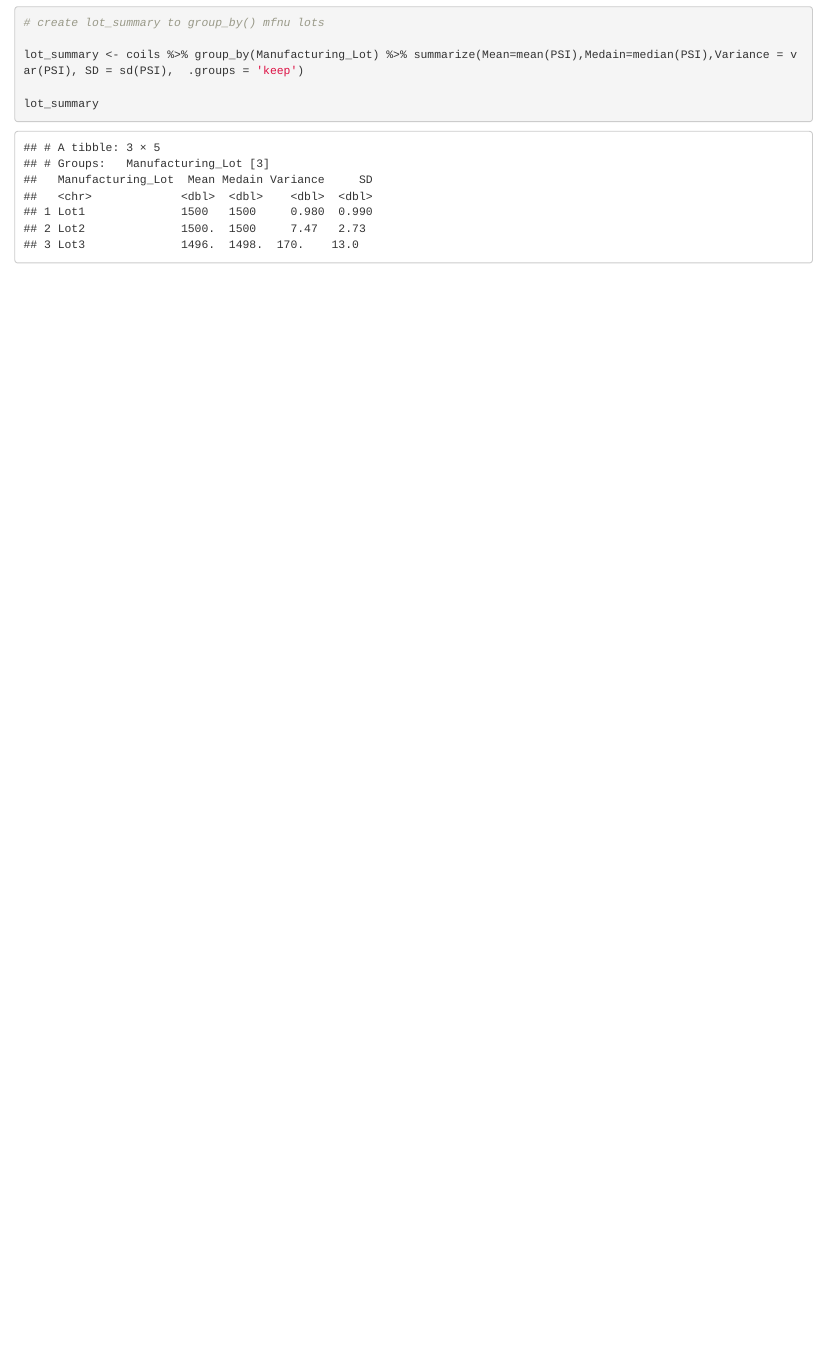
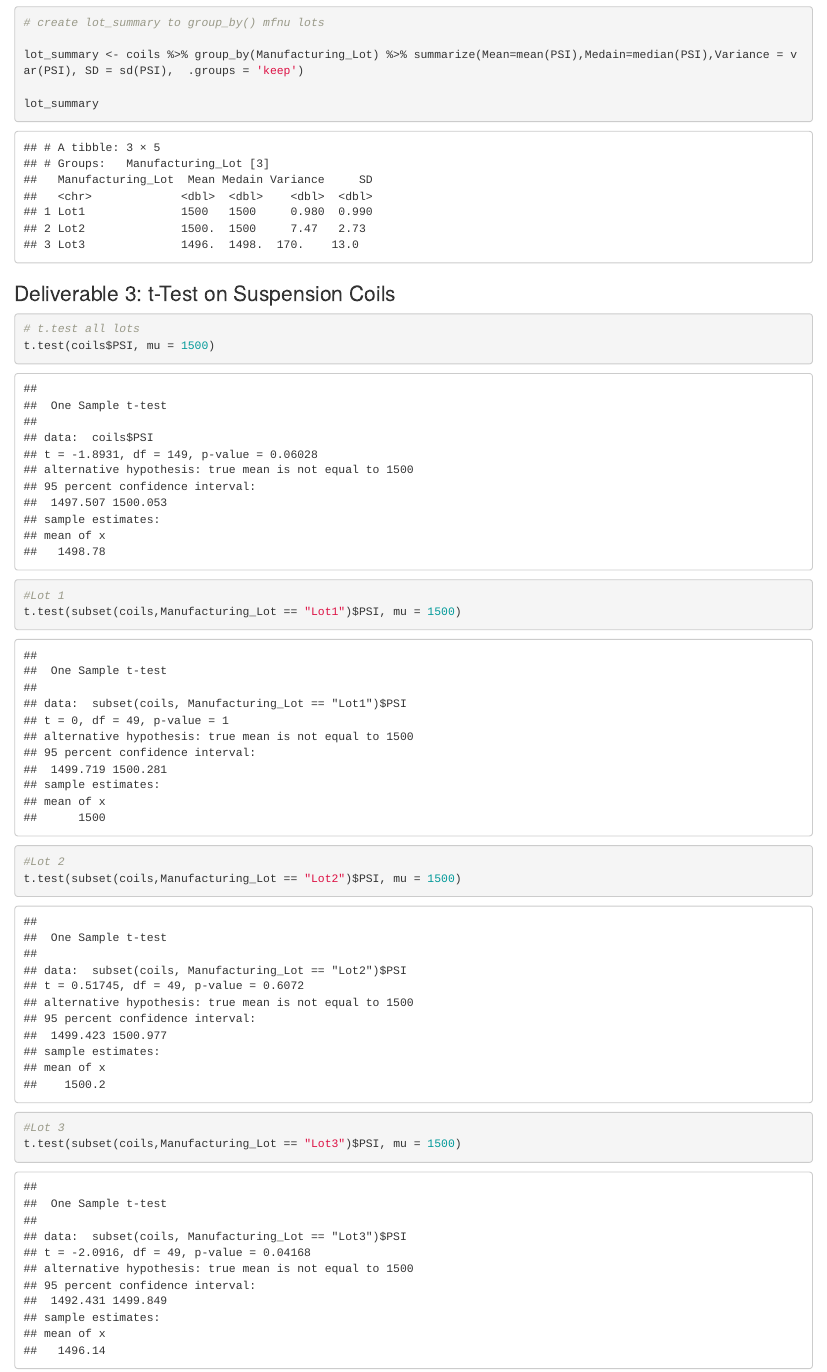
Before and after one commit to aberloro/MechaCar_Statistical_Analysis, an R Markdown document (MechaCarChallenge.Rmd): the page in a window 1100 px wide, from 3150 px down. Rendered offline with R 4.5, knitr and Pandoc, with nearby package versions.

Commit message:
adding r code and readme summary for deliverable 3

````diff
--- a/MechaCarChallenge.Rmd
+++ b/MechaCarChallenge.Rmd
@@ -82,3 +82,24 @@ lot_summary <- coils %>% group_by(Manufacturing_Lot) %>% summarize(Mean=mean(PSI
 
 lot_summary
 ```
+
+### Deliverable 3: t-Test on Suspension Coils ###
+```{r}
+# t.test all lots
+t.test(coils$PSI, mu = 1500)
+```
+
+```{r}
+#Lot 1
+t.test(subset(coils,Manufacturing_Lot == "Lot1")$PSI, mu = 1500)
+```
+
+```{r}
+#Lot 2
+t.test(subset(coils,Manufacturing_Lot == "Lot2")$PSI, mu = 1500)
+```
+
+```{r}
+#Lot 3
+t.test(subset(coils,Manufacturing_Lot == "Lot3")$PSI, mu = 1500)
+```
````
Also changed, not shown: .RData, Images/t-TestAll.png (added), Images/t-TestLot1.png (added), Images/t-TestLot2.png (added), Images/t-TestLot3.png (added), README.md, 1 other file.
